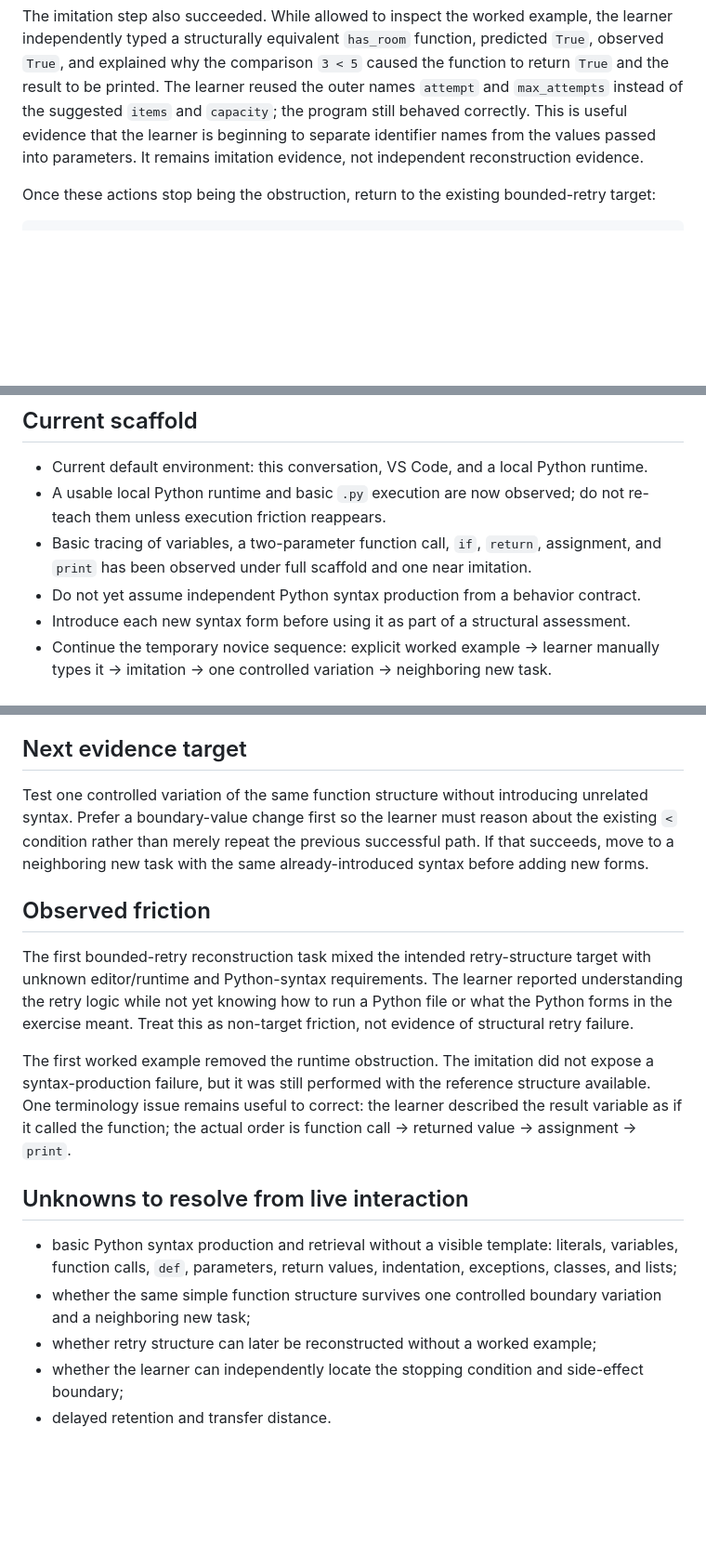
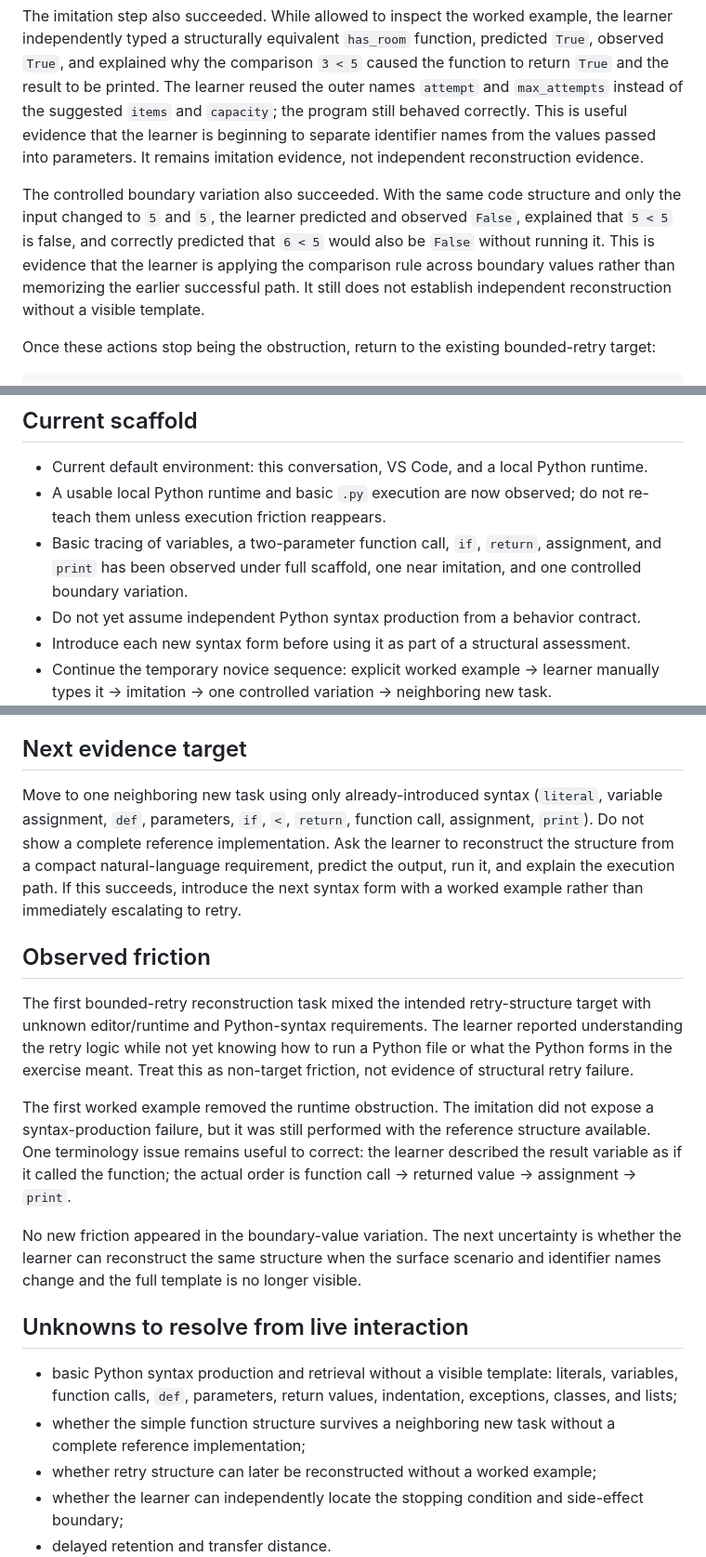
Before and after one commit to xiongweilin/python-llm-application-engineering-teaching, a Markdown page: LEARNING-STATE.md, 3 parts joined by grey strips. Shown at 93% size. Drawn GitHub-style; blank space fills up the shorter version.

Commit message:
Record controlled boundary variation success

````diff
--- a/LEARNING-STATE.md
+++ b/LEARNING-STATE.md
@@ -42,6 +42,8 @@ The worked-example step produced limited live evidence: the learner reports Pyth
 
 The imitation step also succeeded. While allowed to inspect the worked example, the learner independently typed a structurally equivalent `has_room` function, predicted `True`, observed `True`, and explained why the comparison `3 < 5` caused the function to return `True` and the result to be printed. The learner reused the outer names `attempt` and `max_attempts` instead of the suggested `items` and `capacity`; the program still behaved correctly. This is useful evidence that the learner is beginning to separate identifier names from the values passed into parameters. It remains imitation evidence, not independent reconstruction evidence.
 
+The controlled boundary variation also succeeded. With the same code structure and only the input changed to `5` and `5`, the learner predicted and observed `False`, explained that `5 < 5` is false, and correctly predicted that `6 < 5` would also be `False` without running it. This is evidence that the learner is applying the comparison rule across boundary values rather than memorizing the earlier successful path. It still does not establish independent reconstruction without a visible template.
+
 Once these actions stop being the obstruction, return to the existing bounded-retry target:
 
 ```text
@@ -66,7 +68,7 @@ A successful provider call, a candidate delay value, and an actually executed wa
 
 - Current default environment: this conversation, VS Code, and a local Python runtime.
 - A usable local Python runtime and basic `.py` execution are now observed; do not re-teach them unless execution friction reappears.
-- Basic tracing of variables, a two-parameter function call, `if`, `return`, assignment, and `print` has been observed under full scaffold and one near imitation.
+- Basic tracing of variables, a two-parameter function call, `if`, `return`, assignment, and `print` has been observed under full scaffold, one near imitation, and one controlled boundary variation.
 - Do not yet assume independent Python syntax production from a behavior contract.
 - Introduce each new syntax form before using it as part of a structural assessment.
 - Continue the temporary novice sequence: explicit worked example → learner manually types it → imitation → one controlled variation → neighboring new task.
@@ -78,7 +80,7 @@ A successful provider call, a candidate delay value, and an actually executed wa
 
 ## Next evidence target
 
-Test one controlled variation of the same function structure without introducing unrelated syntax. Prefer a boundary-value change first so the learner must reason about the existing `<` condition rather than merely repeat the previous successful path. If that succeeds, move to a neighboring new task with the same already-introduced syntax before adding new forms.
+Move to one neighboring new task using only already-introduced syntax (`literal`, variable assignment, `def`, parameters, `if`, `<`, `return`, function call, assignment, `print`). Do not show a complete reference implementation. Ask the learner to reconstruct the structure from a compact natural-language requirement, predict the output, run it, and explain the execution path. If this succeeds, introduce the next syntax form with a worked example rather than immediately escalating to retry.
 
 ## Observed friction
 
@@ -86,10 +88,12 @@ The first bounded-retry reconstruction task mixed the intended retry-structure t
 
 The first worked example removed the runtime obstruction. The imitation did not expose a syntax-production failure, but it was still performed with the reference structure available. One terminology issue remains useful to correct: the learner described the result variable as if it called the function; the actual order is function call → returned value → assignment → `print`.
 
+No new friction appeared in the boundary-value variation. The next uncertainty is whether the learner can reconstruct the same structure when the surface scenario and identifier names change and the full template is no longer visible.
+
 ## Unknowns to resolve from live interaction
 
 - basic Python syntax production and retrieval without a visible template: literals, variables, function calls, `def`, parameters, return values, indentation, exceptions, classes, and lists;
-- whether the same simple function structure survives one controlled boundary variation and a neighboring new task;
+- whether the simple function structure survives a neighboring new task without a complete reference implementation;
 - whether retry structure can later be reconstructed without a worked example;
 - whether the learner can independently locate the stopping condition and side-effect boundary;
 - delayed retention and transfer distance.
````
